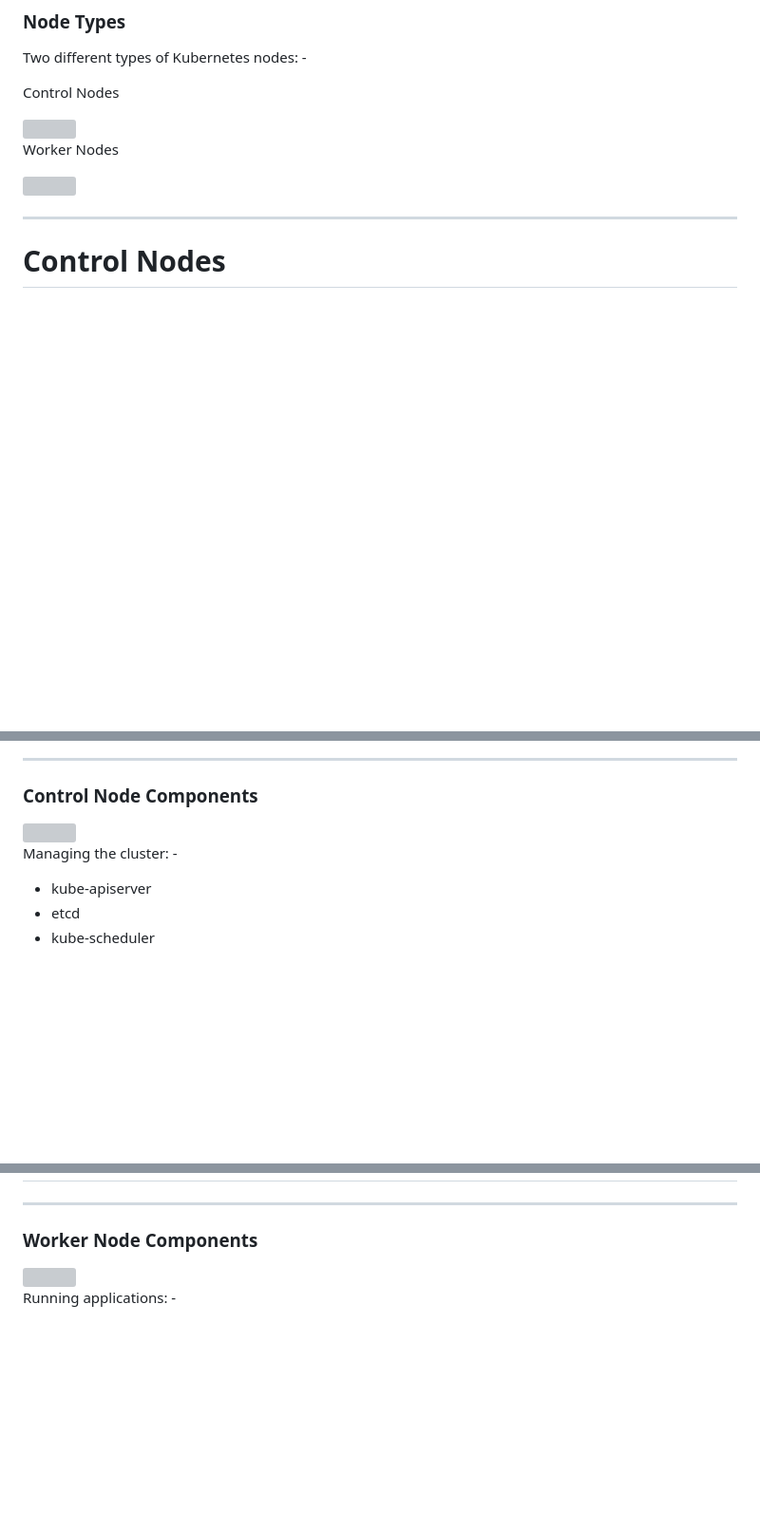
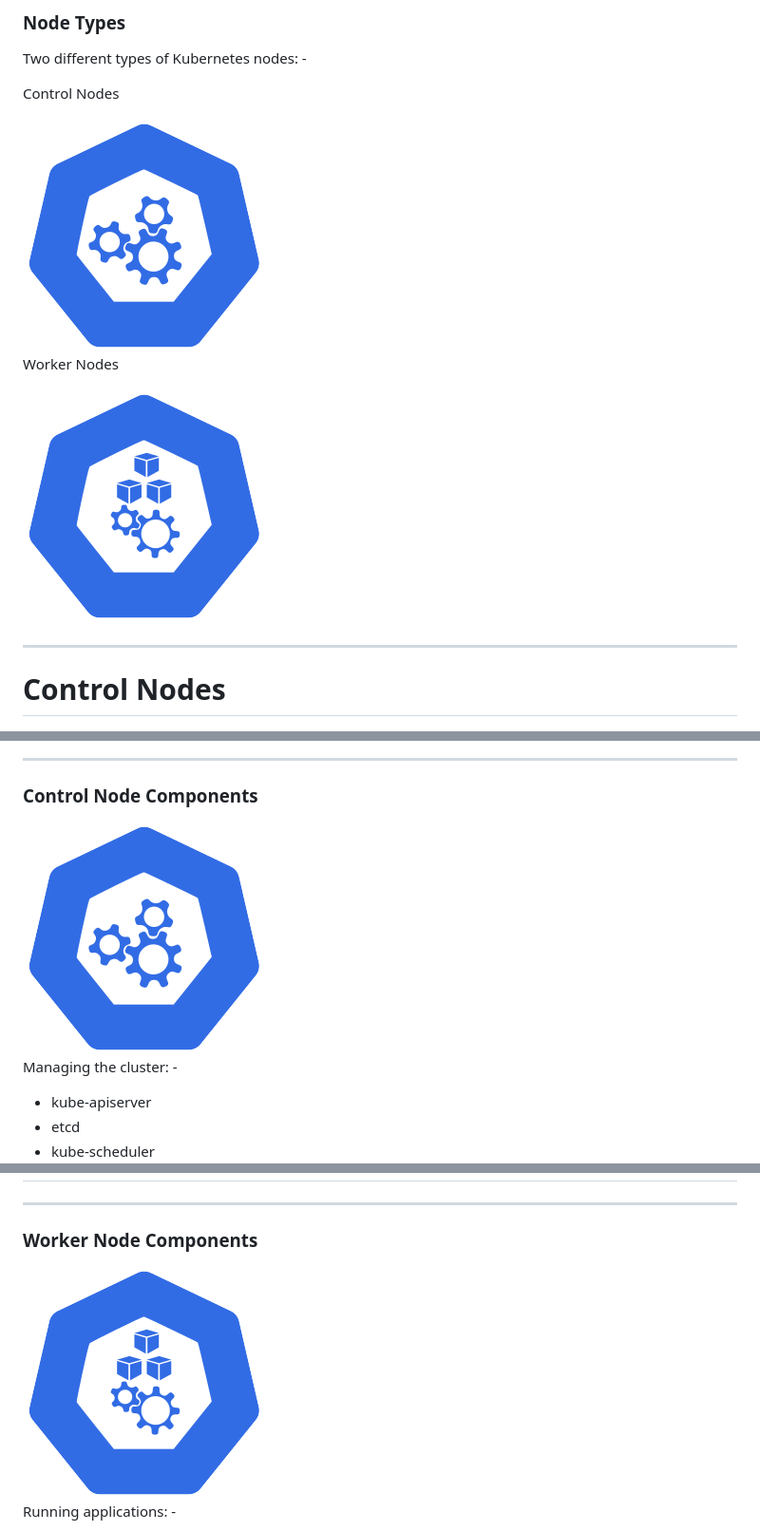
Before and after one commit to dbafromthecold/k8sdeepdive, a Markdown page: slides.md, 3 parts joined by grey strips. Shown: that part at 95% size. Drawn GitHub-style; pictures changed too: images/control-256.png (added), images/node-256.png (added); blank space fills up the shorter version; grey boxes are pictures that could not be loaded.

```diff
--- a/slides.md
+++ b/slides.md
@@ -41,14 +42,14 @@ Two different types of Kubernetes nodes: -
     <p>
       Control Nodes
     </p>
-    <img src="images/control-128.png" />
+    <img src="images/control-256.png" />
   </div>
   <div style="width: 200px;"></div> <!-- Adjust the width to control the spacing -->
   <div style="text-align: center;">
     <p>
       Worker Nodes
     </p>
-    <img src="images/node-128.png" />
+    <img src="images/node-256.png" />
   </div>
 </div>
 
@@ -66,7 +68,7 @@ Two different types of Kubernetes nodes: -
 
 ### Control Node Components
 <!-- .slide: style="text-align: left;"> -->
-<img src="images/control-128.png" style="float: right"/>
+<img src="images/control-256.png" style="float: right"/>
 
 Managing the cluster: -
 <ul>
@@ -144,7 +146,7 @@ Control Plane HA is a must!
 
 ### Worker Node Components
 <!-- .slide: style="text-align: left;"> -->
-<img src="images/node-128.png" style="float: right"/>
+<img src="images/node-256.png" style="float: right"/>
 
 Running applications: -
 <ul>
```
Also changed, not shown: other parts of slides.md (+13 -7 lines).
